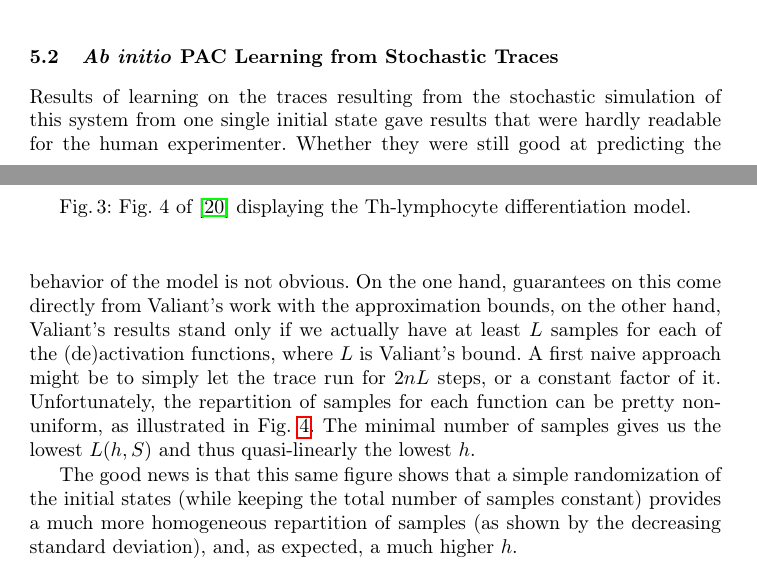
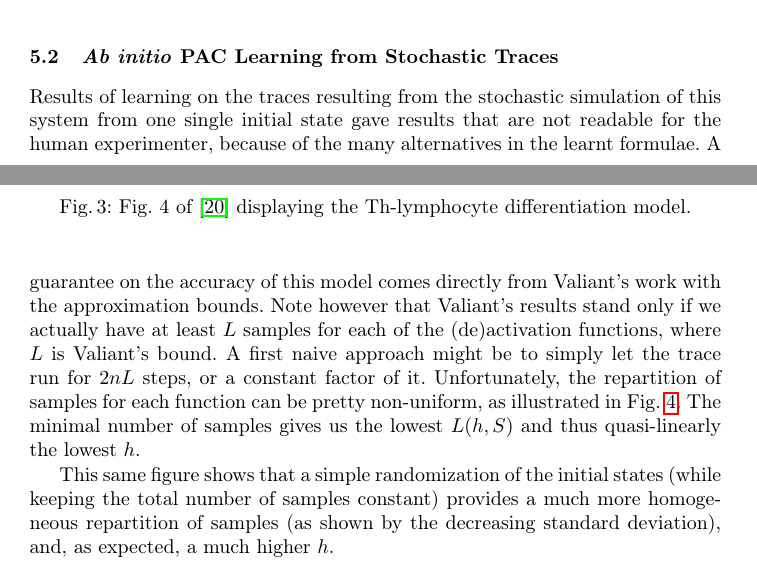
Before and after one commit to NougatRillettes/PapierPAC, a LaTeX paper (CF17cmsb.tex): two parts of pages 12 and 13 of 17, joined at a grey line, cut so that both start at the same text. Compiled offline with pdfLaTeX; a missing bibliography style is replaced by a similar one.

Commit message:
more academic

```diff
--- a/CF17cmsb.tex
+++ b/CF17cmsb.tex
@@ -719,11 +719,11 @@ deactivation. We therefore remove it from the results for readability.
 \label{sec:abinitio}
 
 Results of learning on the traces resulting from the stochastic simulation of
-this system from one single initial state gave results that were hardly
-readable for the human experimenter. Whether they were still good at
-predicting the behavior of the model is not obvious. On the one hand,
-guarantees on this come directly from Valiant's work with the approximation
-bounds, on the other hand,  Valiant's results stand only if we actually have
+this system from one single initial state gave results that are not
+readable for the human experimenter, because of the many alternatives in the
+learnt formulae. A guarantee on the accuracy of this model comes directly
+from Valiant's work with the approximation bounds. Note however that
+Valiant's results stand only if we actually have
 at least $L$ samples for each of the (de)activation functions, where $L$ is
 Valiant's bound. A first naive approach might be to simply let the trace run
 for $2nL$ steps, or a constant factor of it. Unfortunately, the repartition of
@@ -742,7 +742,7 @@ mutants) reveals more about the model structure than longer experiments.}%
 \label{fig:statistics}
 \end{figure}
 
-The good news is that this same figure shows that a simple randomization of
+This same figure shows that a simple randomization of
 the initial states (while keeping the total number of samples constant)
 provides a much more homogeneous repartition of samples (as shown by the
 decreasing standard deviation), and, as expected, a much higher $h$.
```
